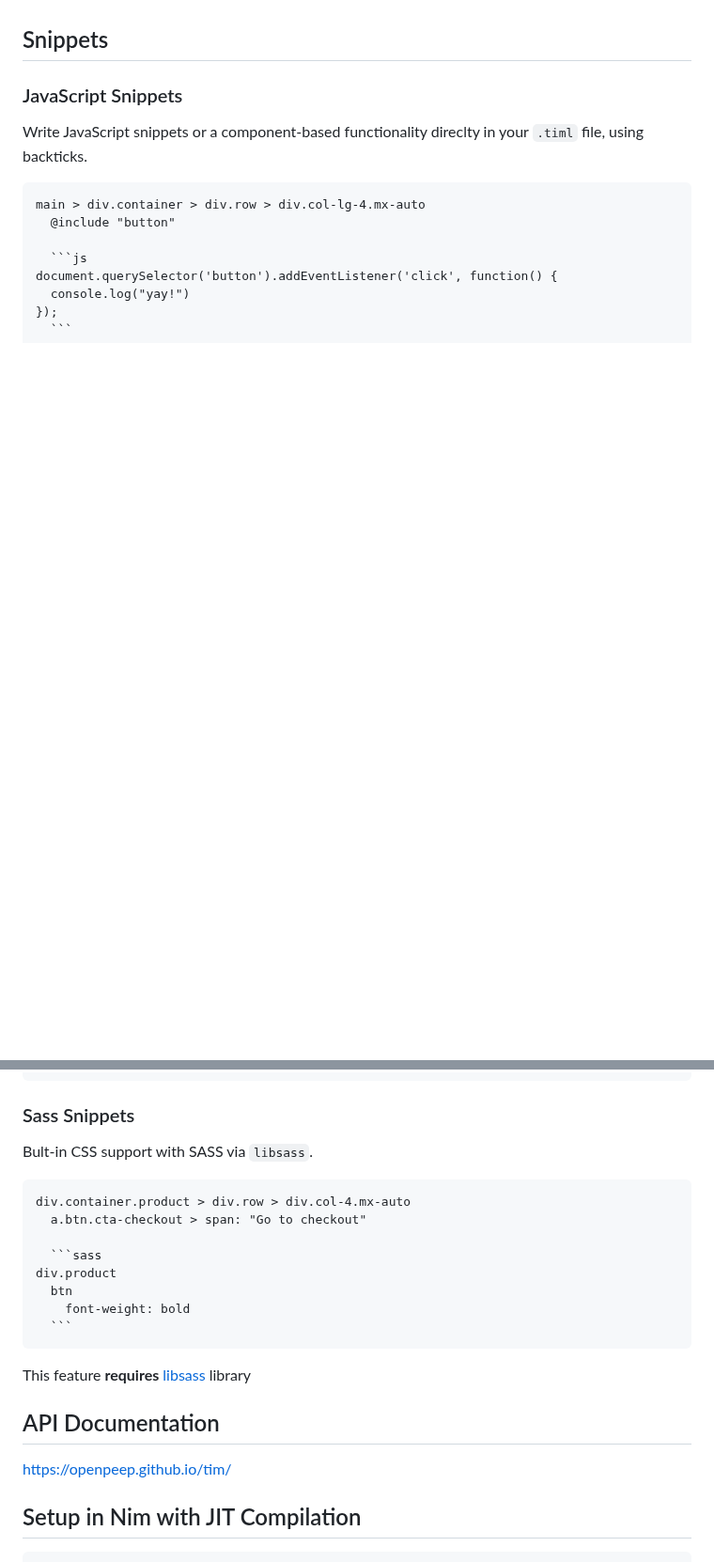
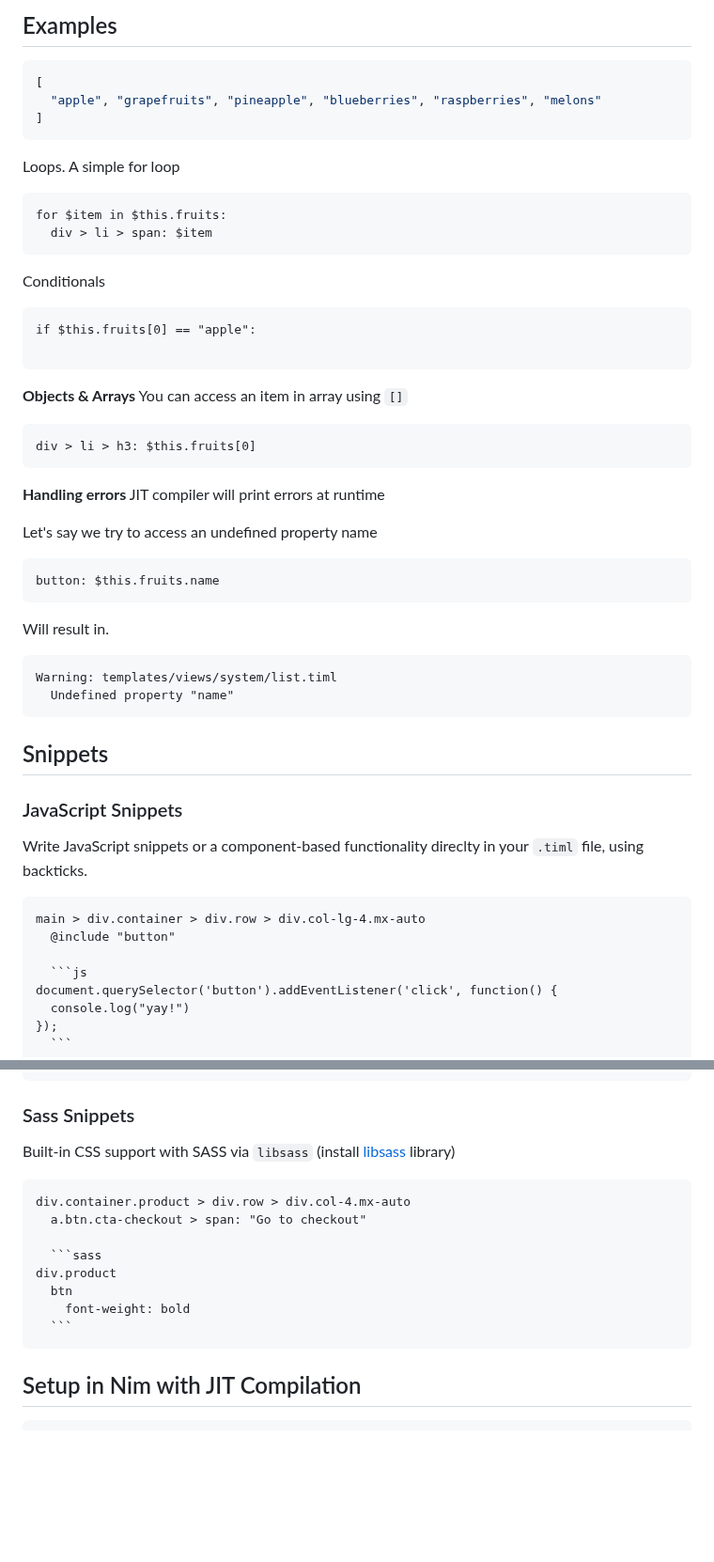
Before and after one commit to openpeeps/tim, a Markdown page: README.md, 2 parts joined by grey strips. Shown at 94% size. Rendered like a GitHub page; blank space fills up the shorter version.

Commit message:
add more examples
Signed-off-by: George Lemon <georgelemon@protonmail.com>

`````diff
--- a/README.md
+++ b/README.md
@@ -51,4 +70,44 @@ _todo_
 
+
+## Examples
+
+```json
+[
+  "apple", "grapefruits", "pineapple", "blueberries", "raspberries", "melons"
+]
+```
+
+Loops. A simple for loop
+```timl
+for $item in $this.fruits:
+  div > li > span: $item
+```
+
+Conditionals
+```timl
+if $this.fruits[0] == "apple":
+
+```
+
+**Objects & Arrays**
+You can access an item in array using `[]`
+```timl
+div > li > h3: $this.fruits[0]
+```
+
+**Handling errors**
+JIT compiler will print errors at runtime
+
+Let's say we try to access an undefined property name
+```timl
+button: $this.fruits.name
+```
+
+Will result in.
+```
+Warning: templates/views/system/list.timl
+  Undefined property "name"
+```
 
 ## Snippets
 
@@ -67,7 +126,8 @@ document.querySelector('button').addEventListener('click', function() {
 ````
 
 ### Sass Snippets
-Bult-in CSS support with SASS via `libsass`.
+Built-in CSS support with SASS via `libsass` (install [libsass](https://github.com/sass/libsass) library)
+
 ````tim
 div.container.product > div.row > div.col-4.mx-auto
   a.btn.cta-checkout > span: "Go to checkout"
@@ -79,10 +139,6 @@ div.product
   ```
 ````
 
-This feature **requires** [libsass](https://github.com/sass/libsass) library
-
-## API Documentation
-https://openpeep.github.io/tim/
 
 ## Setup in Nim with JIT Compilation
 
`````
Also changed, not shown: other parts of README.md (+40 -18 lines).
